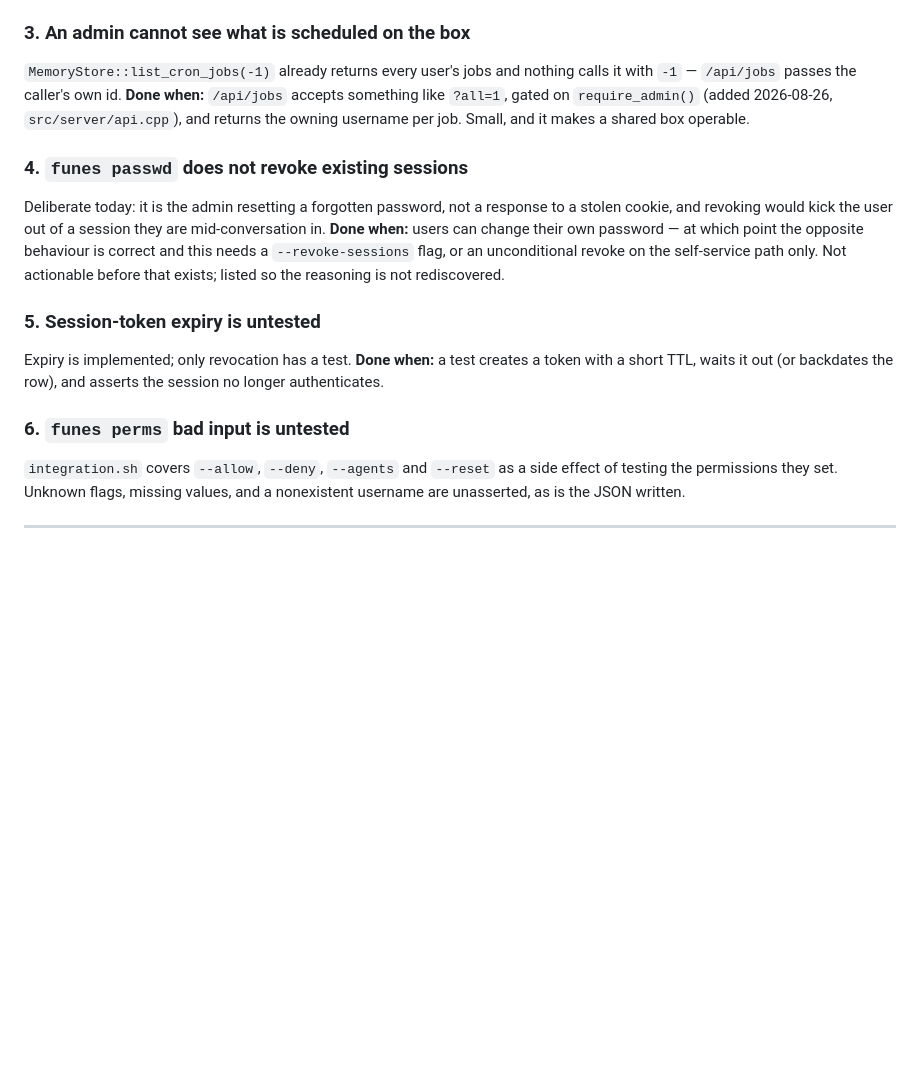
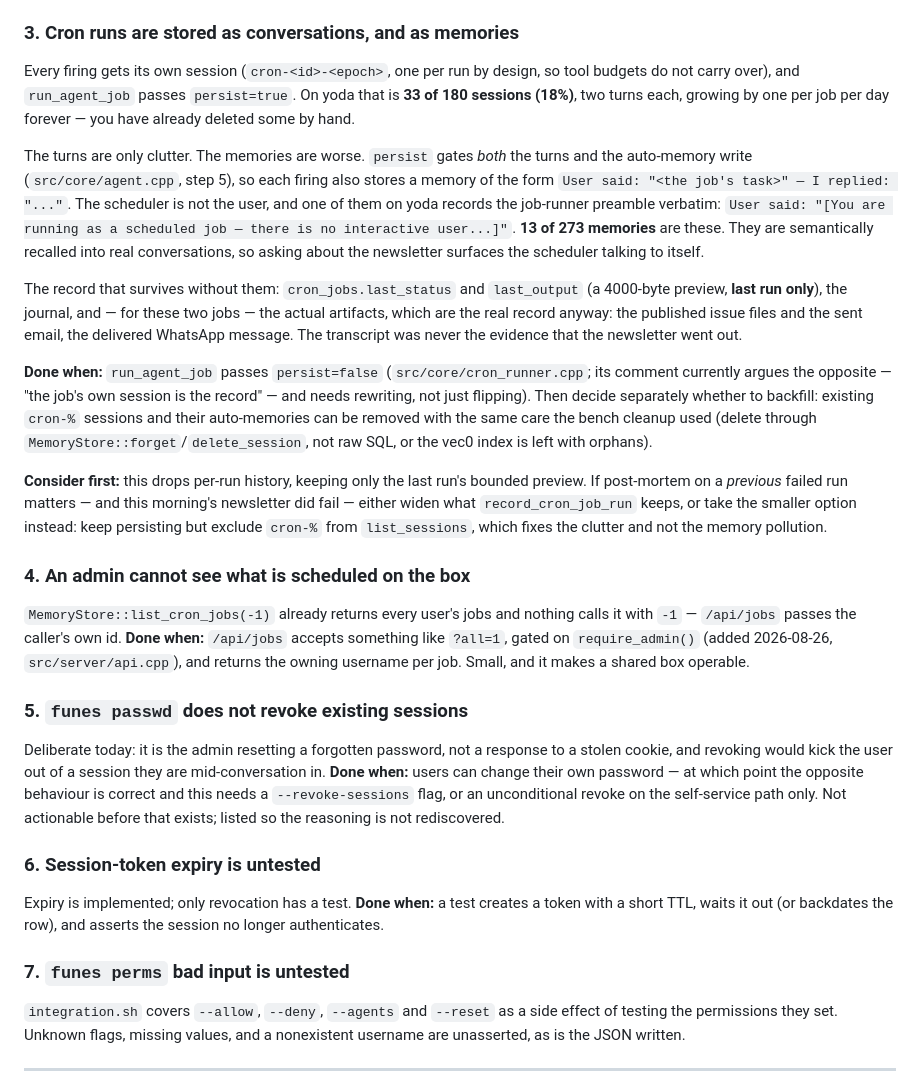
Before and after one commit to JulioAuto2ML/Funes, a Markdown page: docs/v4-remaining-work.md, the part around the change. Drawn GitHub-style; blank space fills up the shorter version.

Commit message:
docs: add cron-run persistence to the pending work
Every cron firing stores a session and an auto-memory. On yoda that is
33 of 180 sessions and 13 of 273 memories, and the memories are the worse
half: they record the scheduler as 'User said', one of them quoting the
job-runner preamble verbatim, and they are recalled into real
conversations.

Written down with the thing that makes it non-obvious — persist gates
both the turns and the memory write, so one flag fixes both — and with
what it costs: per-run history goes, leaving the last run's 4000-byte
preview. Notes the smaller alternative (hide cron- from list_sessions)
for the case where post-mortem on an earlier failed run matters, which
this morning's newsletter failure makes concrete.

```diff
--- a/docs/v4-remaining-work.md
+++ b/docs/v4-remaining-work.md
@@ -154,14 +154,49 @@ sleep between, so a down embedding endpoint does not spin), or the runbook
 stops pretending one restart is enough. The loop is the better fix; the
 runbook note is already in `deploy-v4-yoda.md` as a stopgap.
 
-### 3. An admin cannot see what is scheduled on the box
+### 3. Cron runs are stored as conversations, and as memories
+Every firing gets its own session (`cron-<id>-<epoch>`, one per run by design,
+so tool budgets do not carry over), and `run_agent_job` passes `persist=true`.
+On yoda that is **33 of 180 sessions (18%)**, two turns each, growing by one
+per job per day forever — you have already deleted some by hand.
+
+The turns are only clutter. The memories are worse. `persist` gates *both* the
+turns and the auto-memory write (`src/core/agent.cpp`, step 5), so each firing
+also stores a memory of the form `User said: "<the job's task>" — I replied:
+"..."`. The scheduler is not the user, and one of them on yoda records the
+job-runner preamble verbatim: `User said: "[You are running as a scheduled job
+— there is no interactive user...]"`. **13 of 273 memories** are these. They
+are semantically recalled into real conversations, so asking about the
+newsletter surfaces the scheduler talking to itself.
+
+The record that survives without them: `cron_jobs.last_status` and
+`last_output` (a 4000-byte preview, **last run only**), the journal, and — for
+these two jobs — the actual artifacts, which are the real record anyway: the
+published issue files and the sent email, the delivered WhatsApp message. The
+transcript was never the evidence that the newsletter went out.
+
+**Done when:** `run_agent_job` passes `persist=false` (`src/core/cron_runner.cpp`;
+its comment currently argues the opposite — "the job's own session is the
+record" — and needs rewriting, not just flipping). Then decide separately
+whether to backfill: existing `cron-%` sessions and their auto-memories can be
+removed with the same care the bench cleanup used (delete through
+`MemoryStore::forget`/`delete_session`, not raw SQL, or the vec0 index is
+left with orphans).
+
+**Consider first:** this drops per-run history, keeping only the last run's
+bounded preview. If post-mortem on a *previous* failed run matters — and this
+morning's newsletter did fail — either widen what `record_cron_job_run` keeps,
+or take the smaller option instead: keep persisting but exclude `cron-%` from
+`list_sessions`, which fixes the clutter and not the memory pollution.
+
+### 4. An admin cannot see what is scheduled on the box
 `MemoryStore::list_cron_jobs(-1)` already returns every user's jobs and
 nothing calls it with `-1` — `/api/jobs` passes the caller's own id.
 **Done when:** `/api/jobs` accepts something like `?all=1`, gated on
 `require_admin()` (added 2026-08-26, `src/server/api.cpp`), and returns the
 owning username per job. Small, and it makes a shared box operable.
 
-### 4. `funes passwd` does not revoke existing sessions
+### 5. `funes passwd` does not revoke existing sessions
 Deliberate today: it is the admin resetting a forgotten password, not a
 response to a stolen cookie, and revoking would kick the user out of a session
 they are mid-conversation in.
@@ -170,12 +205,12 @@ opposite behaviour is correct and this needs a `--revoke-sessions` flag, or an
 unconditional revoke on the self-service path only. Not actionable before that
 exists; listed so the reasoning is not rediscovered.
 
-### 5. Session-token expiry is untested
+### 6. Session-token expiry is untested
 Expiry is implemented; only revocation has a test.
 **Done when:** a test creates a token with a short TTL, waits it out (or
 backdates the row), and asserts the session no longer authenticates.
 
-### 6. `funes perms` bad input is untested
+### 7. `funes perms` bad input is untested
 `integration.sh` covers `--allow`, `--deny`, `--agents` and `--reset` as a
 side effect of testing the permissions they set. Unknown flags, missing
 values, and a nonexistent username are unasserted, as is the JSON written.
```
